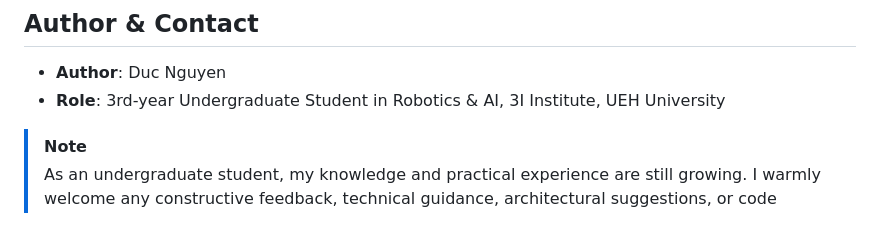
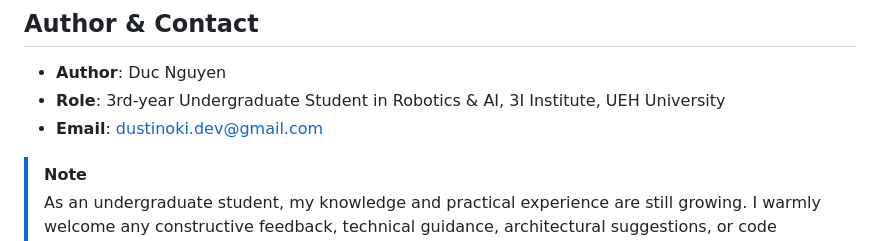
Before and after one commit to Ngducok/esp32-S3-Super-Mini-AI, a Markdown page: README.md, the part around the change. GitHub-like rendering.

Commit message:
docs: add author contact email dustinoki.dev@gmail.com

```diff
--- a/README.md
+++ b/README.md
@@ -261,6 +261,7 @@ The long-term research vision is to integrate physical audio frontend peripheral
 
 - **Author**: Duc Nguyen
 - **Role**: 3rd-year Undergraduate Student in Robotics & AI, 3I Institute, UEH University
+- **Email**: [dustinoki.dev@gmail.com](mailto:dustinoki.dev@gmail.com)
 
 > [!NOTE]
 > As an undergraduate student, my knowledge and practical experience are still growing. I warmly welcome any constructive feedback, technical guidance, architectural suggestions, or code contributions from the community to help improve this project.
```
Also changed, not shown: README_VN.md (+1 -0 lines).
